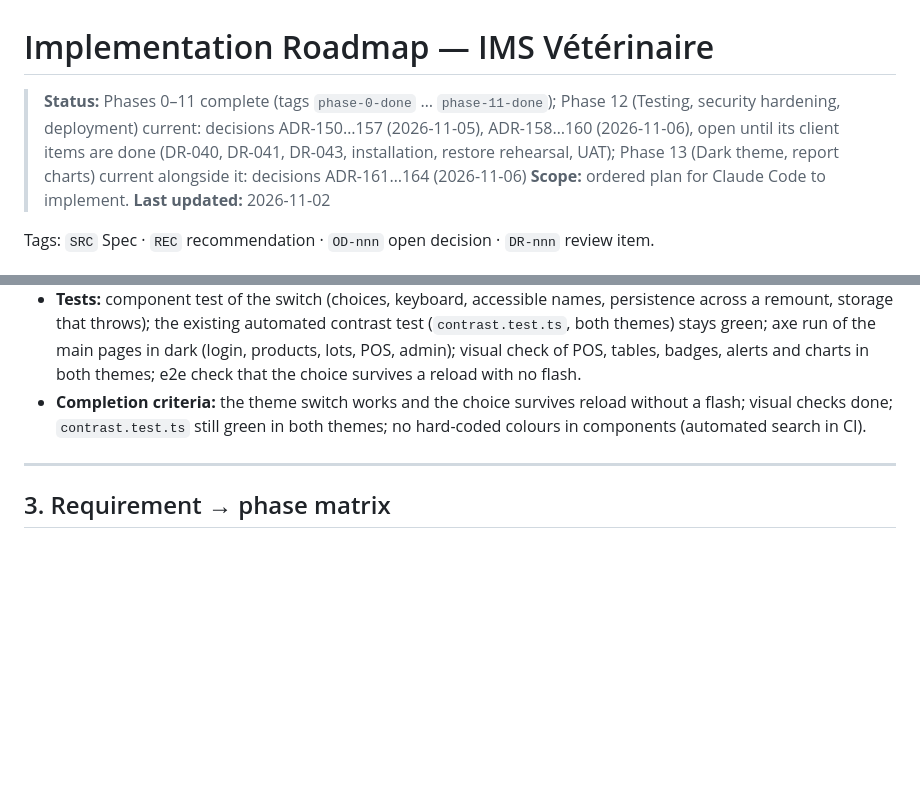
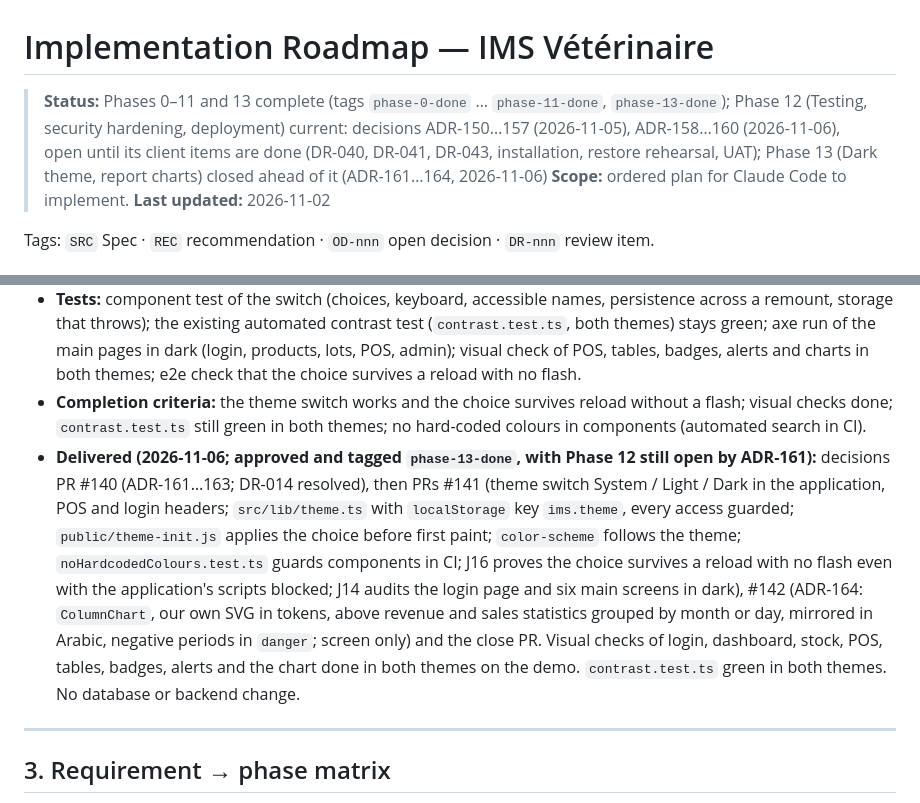
Before and after one commit to abderrahimlouay/ims-veterinary, a Markdown page: docs/roadmap.md, 2 parts joined by grey strips. Drawn GitHub-style; blank space fills up the shorter version.

```diff
--- a/docs/roadmap.md
+++ b/docs/roadmap.md
@@ -1,6 +1,6 @@
 # Implementation Roadmap — IMS Vétérinaire
 
-> **Status:** Phases 0–11 complete (tags `phase-0-done` … `phase-11-done`); Phase 12 (Testing, security hardening, deployment) current: decisions ADR-150…157 (2026-11-05), ADR-158…160 (2026-11-06), open until its client items are done (DR-040, DR-041, DR-043, installation, restore rehearsal, UAT); Phase 13 (Dark theme, report charts) current alongside it: decisions ADR-161…164 (2026-11-06)
+> **Status:** Phases 0–11 and 13 complete (tags `phase-0-done` … `phase-11-done`, `phase-13-done`); Phase 12 (Testing, security hardening, deployment) current: decisions ADR-150…157 (2026-11-05), ADR-158…160 (2026-11-06), open until its client items are done (DR-040, DR-041, DR-043, installation, restore rehearsal, UAT); Phase 13 (Dark theme, report charts) closed ahead of it (ADR-161…164, 2026-11-06)
 > **Scope:** ordered plan for Claude Code to implement.
 > **Last updated:** 2026-11-02
 
@@ -195,6 +195,7 @@ Tags: `SRC` Spec · `REC` recommendation · `OD-nnn` open decision · `DR-nnn` r
 - **Frontend work:** theme switch component (a three-button accessible radio group, translated fr/ar/en, RTL-ready) in the application header, the POS header and the login page (ADR-163); the choice stored in `localStorage` with every access wrapped in `try/catch` so the app works when storage is blocked (it then simply follows the system); `data-theme` set on `<html>` for light/dark and removed for system; a small blocking same-origin script, `public/theme-init.js` loaded first in `<head>`, applies the stored choice before first paint (allowed by `script-src 'self'`, no CSP change, ADR-162); `color-scheme` set so native controls and scrollbars follow; charts read their colours from tokens. Token contrast was already fixed on 2026-10-22 (ADR-069 amendment); any new token keeps passing `contrast.test.ts`.
 - **Tests:** component test of the switch (choices, keyboard, accessible names, persistence across a remount, storage that throws); the existing automated contrast test (`contrast.test.ts`, both themes) stays green; axe run of the main pages in dark (login, products, lots, POS, admin); visual check of POS, tables, badges, alerts and charts in both themes; e2e check that the choice survives a reload with no flash.
 - **Completion criteria:** the theme switch works and the choice survives reload without a flash; visual checks done; `contrast.test.ts` still green in both themes; no hard-coded colours in components (automated search in CI).
+- **Delivered (2026-11-06; approved and tagged `phase-13-done`, with Phase 12 still open by ADR-161):** decisions PR #140 (ADR-161…163; DR-014 resolved), then PRs #141 (theme switch System / Light / Dark in the application, POS and login headers; `src/lib/theme.ts` with `localStorage` key `ims.theme`, every access guarded; `public/theme-init.js` applies the choice before first paint; `color-scheme` follows the theme; `noHardcodedColours.test.ts` guards components in CI; J16 proves the choice survives a reload with no flash even with the application's scripts blocked; J14 audits the login page and six main screens in dark), #142 (ADR-164: `ColumnChart`, our own SVG in tokens, above revenue and sales statistics grouped by month or day, mirrored in Arabic, negative periods in `danger`; screen only) and the close PR. Visual checks of login, dashboard, stock, POS, tables, badges, alerts and the chart done in both themes on the demo. `contrast.test.ts` green in both themes. No database or backend change.
 
 ---
 
```
Also changed, not shown: CLAUDE.md (+1 -1 lines), README.md (+1 -1 lines).
